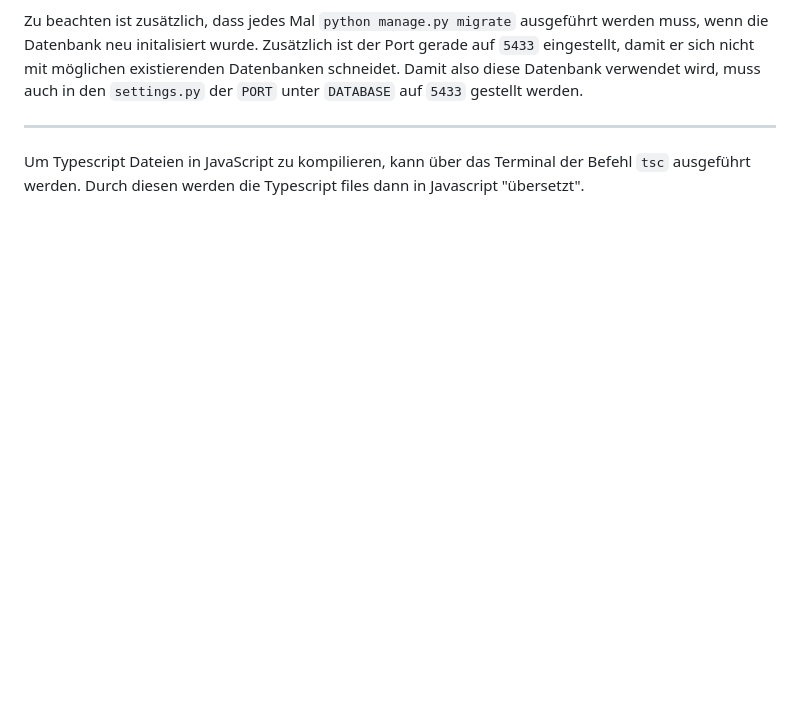
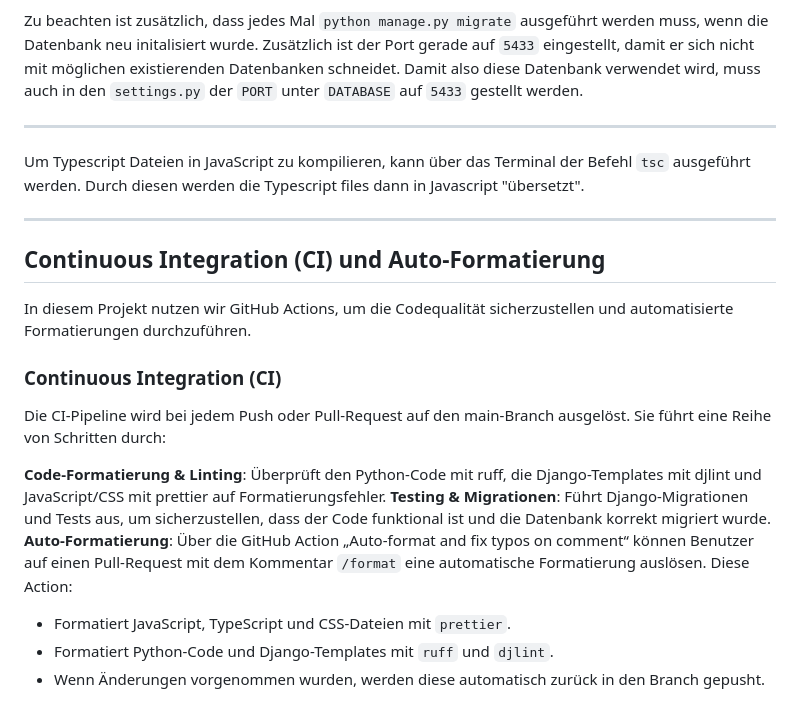
Before and after one commit to malinviveka/buddy-matching, a Markdown page: README.md, the part around the change. GitHub-like rendering; blank space fills up the shorter version.

Commit message:
Added information about CI to README

```diff
--- a/README.md
+++ b/README.md
@@ -146,3 +146,18 @@ Zusätzlich ist der Port gerade auf `5433` eingestellt, damit er sich nicht mit
 - - -
 
 Um Typescript Dateien in JavaScript zu kompilieren, kann über das Terminal der Befehl `tsc` ausgeführt werden. Durch diesen werden die Typescript files dann in Javascript "übersetzt".
+
+- - -
+## Continuous Integration (CI) und Auto-Formatierung
+In diesem Projekt nutzen wir GitHub Actions, um die Codequalität sicherzustellen und automatisierte Formatierungen durchzuführen.
+
+### Continuous Integration (CI)
+Die CI-Pipeline wird bei jedem Push oder Pull-Request auf den main-Branch ausgelöst. Sie führt eine Reihe von Schritten durch:
+
+**Code-Formatierung & Linting**: Überprüft den Python-Code mit ruff, die Django-Templates mit djlint und JavaScript/CSS mit prettier auf Formatierungsfehler.
+**Testing & Migrationen**: Führt Django-Migrationen und Tests aus, um sicherzustellen, dass der Code funktional ist und die Datenbank korrekt migriert wurde.
+**Auto-Formatierung**:
+Über die GitHub Action „Auto-format and fix typos on comment“ können Benutzer auf einen Pull-Request mit dem Kommentar `/format` eine automatische Formatierung auslösen. Diese Action:
+  - Formatiert JavaScript, TypeScript und CSS-Dateien mit `prettier`.
+  - Formatiert Python-Code und Django-Templates mit `ruff` und `djlint`.
+  - Wenn Änderungen vorgenommen wurden, werden diese automatisch zurück in den Branch gepusht.
```
